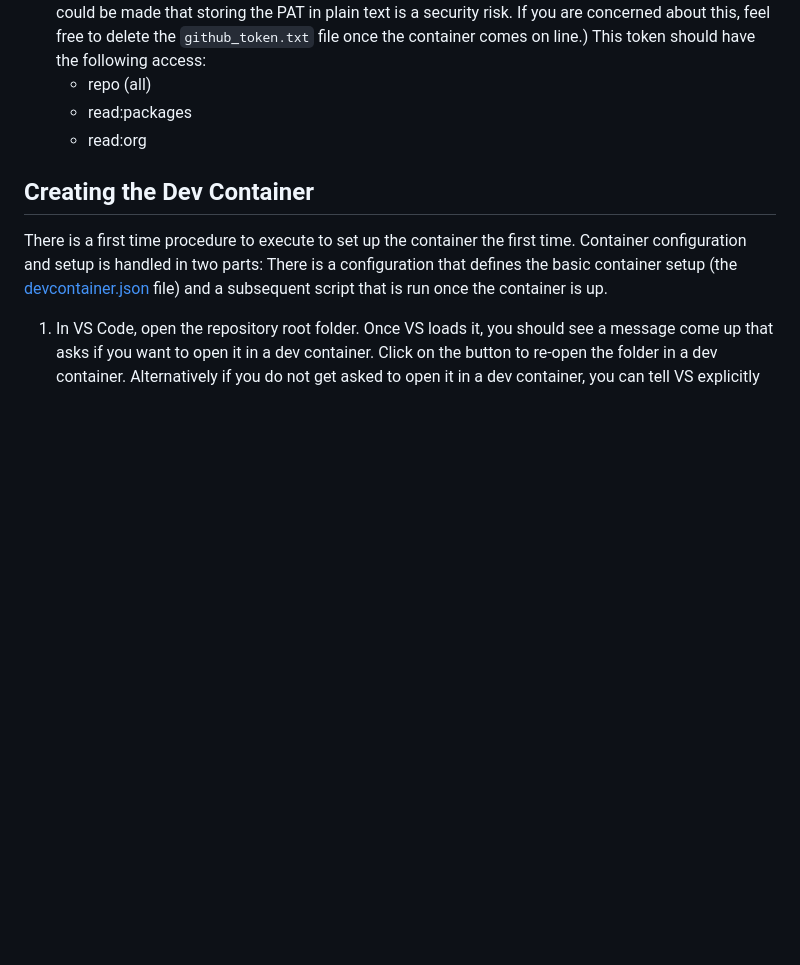
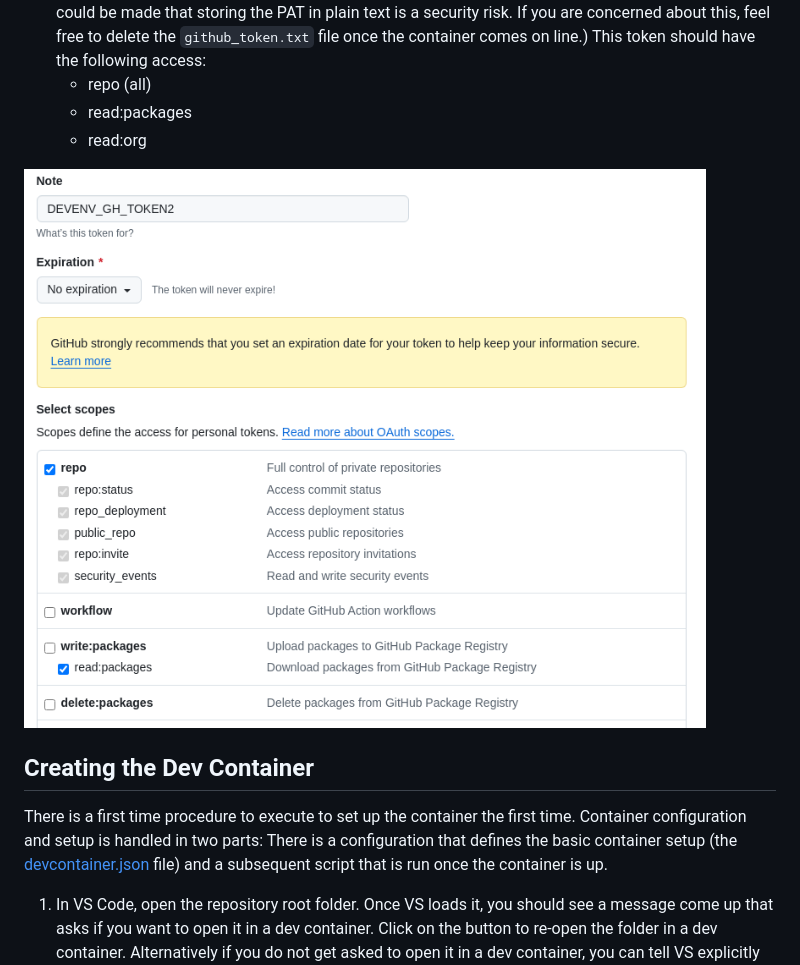
Before and after one commit to workinprogress-ai/devenv, a Markdown page: README.md, the part around the change. Rendered like a GitHub page; pictures changed too: docs/github_pat_scopes.png (added); blank space fills up the shorter version.

```diff
--- a/README.md
+++ b/README.md
@@ -90,6 +90,8 @@ The script will ask you for the following information:
    - read:packages
    - read:org
 
+![PAT permissions](./docs/github_pat_scopes.png)
+
 ## Creating the Dev Container
 
 There is a first time procedure to execute to set up the container the first time. Container configuration and setup is handled in two parts:  There is a configuration that defines the basic container setup (the [devcontainer.json](./../.devcontainer/devcontainer.json) file) and a subsequent script that is run once the container is up.
```
Also changed, not shown: 9 other files.
